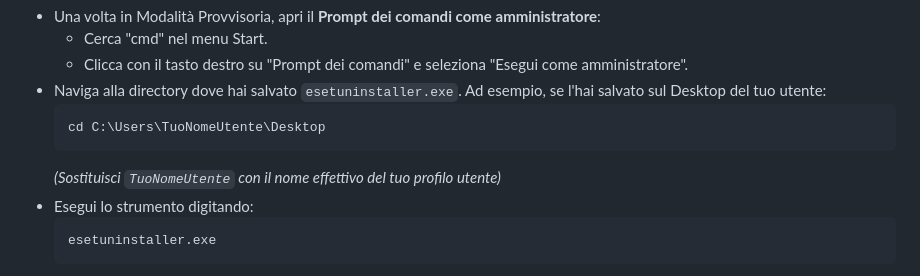
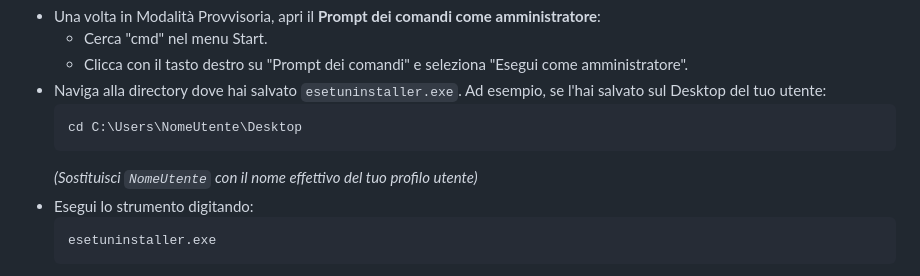
Before and after one commit to die92boss/admin, a Markdown page: README.md, the part around the change. Drawn GitHub-style.

````diff
--- a/README.md
+++ b/README.md
@@ -97,9 +97,9 @@ Scarica lo strumento dal seguente link e salvalo sul Desktop o in una cartella f
     - Clicca con il tasto destro su "Prompt dei comandi" e seleziona "Esegui come amministratore".
 - Naviga alla directory dove hai salvato `esetuninstaller.exe`. Ad esempio, se l'hai salvato sul Desktop del tuo utente:
   ```
-  cd C:\Users\TuoNomeUtente\Desktop
+  cd C:\Users\NomeUtente\Desktop
   ```
-  *(Sostituisci `TuoNomeUtente` con il nome effettivo del tuo profilo utente)*
+  *(Sostituisci `NomeUtente` con il nome effettivo del tuo profilo utente)*
 - Esegui lo strumento digitando:
   ```
   esetuninstaller.exe
````
